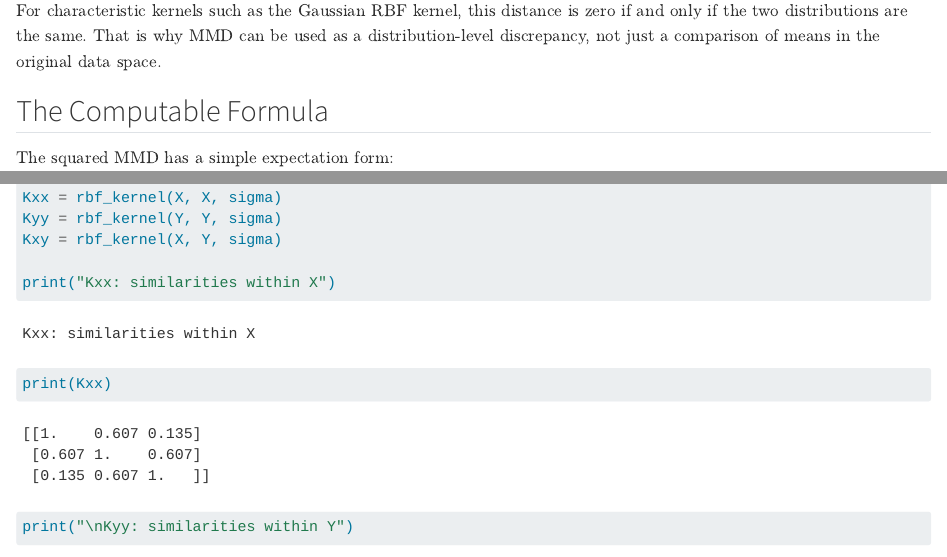
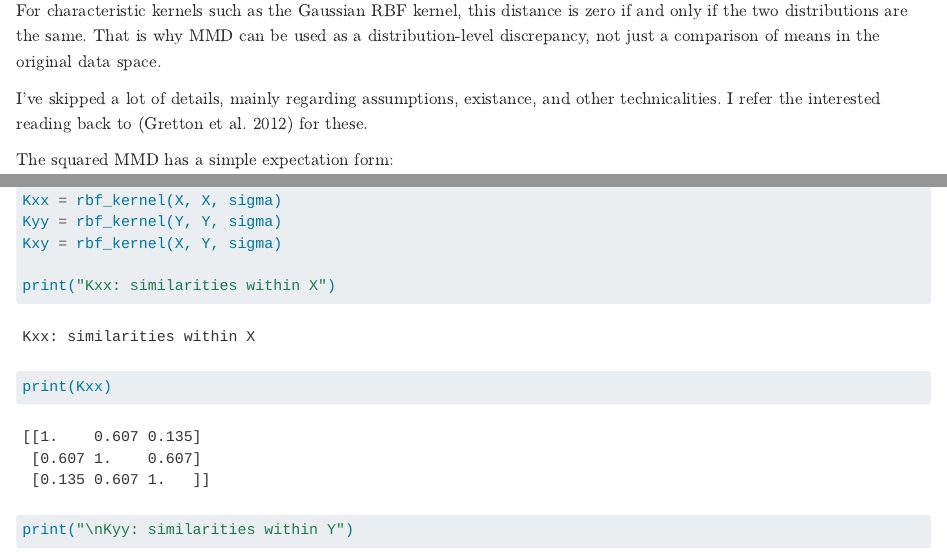
Before and after one commit to abhijit-c/abhijit-c.github.io, a Quarto document (journal/posts/mmd/mmd_tutorial.qmd): the page in a window 1100 px wide, from 2110 px down, and a second part further down, joined at a grey line. Rendered offline with R 4.5, knitr and Pandoc in place of Quarto, with nearby package versions.

```diff
--- a/_quarto.yml
+++ b/_quarto.yml
@@ -29,29 +29,8 @@
 execute:
   freeze: auto
 
-callouty-theorem:
-  thm:
-    override-title: false
-    callout:
-      type: note
-      appearance: minimal
-  prp:
-    override-title: false
-    callout:
-      type: note
-      appearance: minimal
-  proof:
-    override-title: true
-    callout:
-      type: note
-      appearance: default
-      collapse: true
-      icon: false
-
 format:
   html:
-    filters:
-      - callouty-theorem
     theme:
       light: litera
       dark:
--- a/journal/posts/mmd/mmd_tutorial.qmd
+++ b/journal/posts/mmd/mmd_tutorial.qmd
@@ -1,6 +1,29 @@
 ---
 title: "Maximum Mean Discrepancy: Comparing Distributions with Kernels"
 bibliography: references.bib
+format:
+  html:
+    filters:
+      - callouty-theorem
+callouty-theorem:
+  prp:
+    override-title: false
+    callout:
+      type: note
+      appearance: minimal
+  proof:
+    override-title: true
+    callout:
+      type: note
+      appearance: default
+      collapse: true
+      icon: false
+  remark:
+    override-title: true
+    callout:
+      type: note
+      appearance: default
+      collapse: false
 execute:
   cache: true
   warning: false
@@ -158,7 +181,10 @@
 For characteristic kernels such as the Gaussian RBF kernel, this distance is zero if and only if the two distributions are the same.
 That is why MMD can be used as a distribution-level discrepancy, not just a comparison of means in the original data space.
 
-## The Computable Formula
+I've skipped a lot of details, mainly regarding assumptions, existance, and other technicalities.
+I refer the interested reading back to [@JMLR:v13:gretton12a] for these.
+
+::: {.remark name="The Computable Formula"}
 
 The squared MMD has a simple expectation form:
 $$
```
Also changed, not shown: journal/posts/completing-the-square/index.qmd (+17 -4 lines), journal/posts/mmd/mmd_tutorial.qmd (1 more changed lines).
